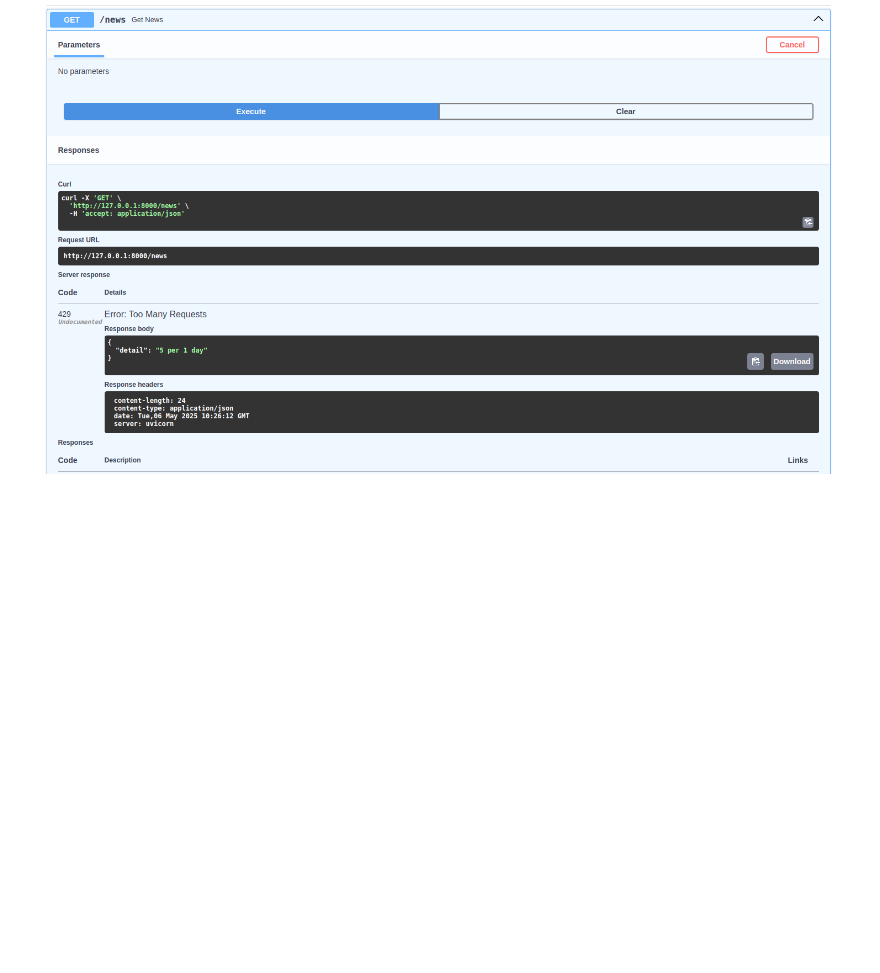
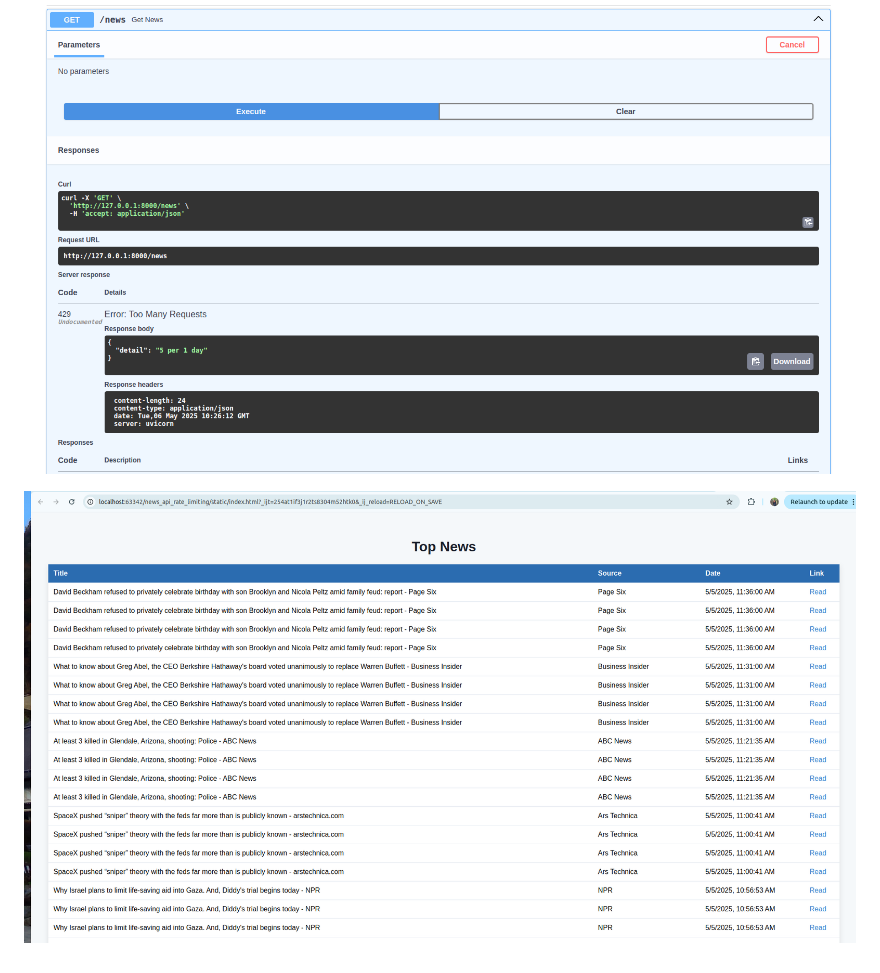
Before and after one commit to nazneenprojects/news_api_rate_limiting, a Markdown page: README.md, the part around the change. GitHub-like rendering; blank space fills up the shorter version.

Commit message:
"add html"

```diff
--- a/README.md
+++ b/README.md
@@ -47,3 +47,5 @@ Add pagination or search filters
 ![img_2.png](img_2.png)
 
 ![img.png](img.png)
+
+![img_3.png](img_3.png)
```
Also changed, not shown: img_4.png (added).
